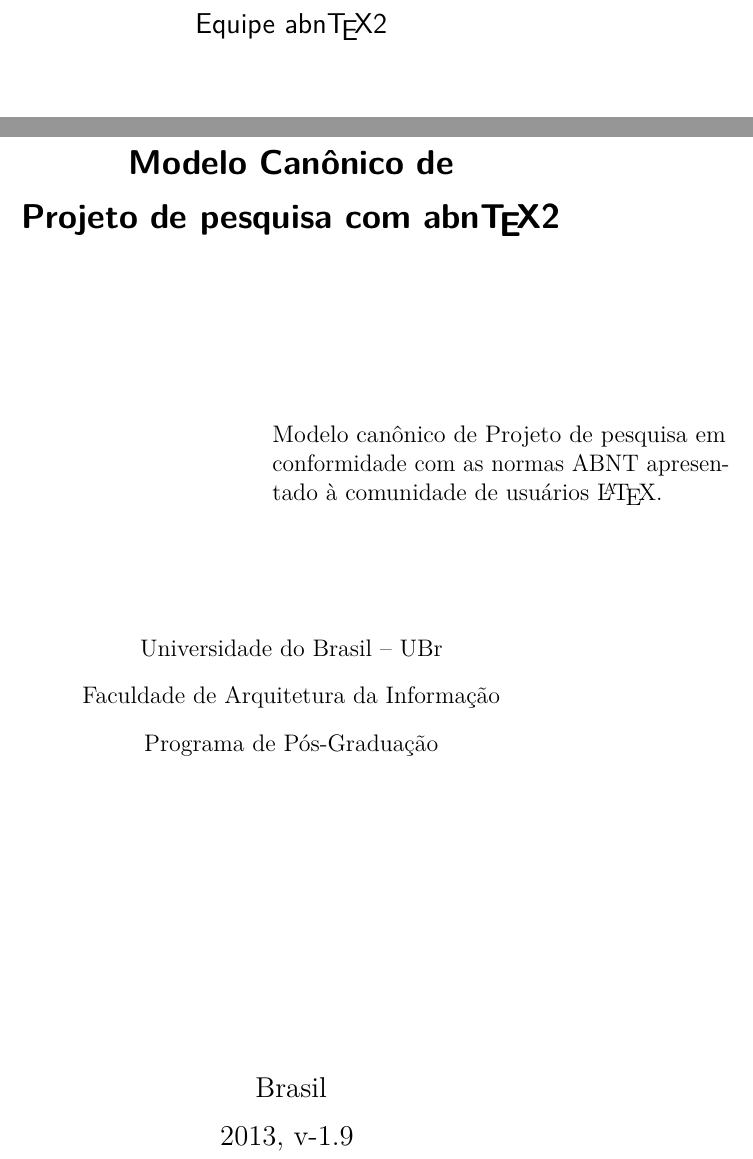
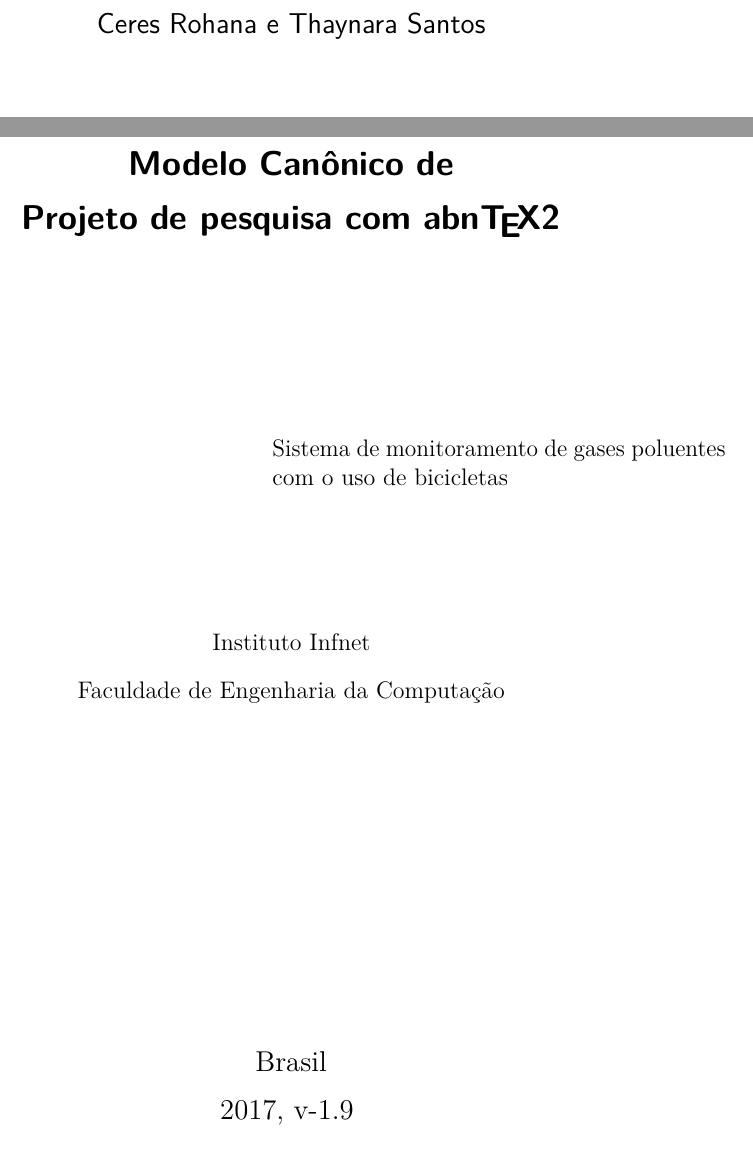
Before and after one commit to rohanaceres/tcc, a LaTeX thesis (main.tex): two parts of page 3 of 37, joined at a grey line, cut at the place of the change. Compiled offline with pdfLaTeX.

Commit message:
#39 Conserta informações da capa.

```diff
--- a/main.tex
+++ b/main.tex
@@ -99,20 +99,17 @@
 % Informações de dados para CAPA e FOLHA DE ROSTO
 % ---
 \titulo{Modelo Canônico de\\ Projeto de pesquisa com \abnTeX}
-\autor{Equipe \abnTeX}
+\autor{Ceres Rohana e Thaynara Santos}
 \local{Brasil}
-\data{2013, v-1.9}
+\data{2017, v-1.9}
 \instituicao{%
-  Universidade do Brasil -- UBr
+  Instituto Infnet
   \par
-  Faculdade de Arquitetura da Informação
-  \par
-  Programa de Pós-Graduação}
-\tipotrabalho{Tese (Doutorado)}
+  Faculdade de Engenharia da Computação}
+\tipotrabalho{Trabalho de Conclusão de Curso}
 % O preambulo deve conter o tipo do trabalho, o objetivo,
 % o nome da instituição e a área de concentração
-\preambulo{Modelo canônico de Projeto de pesquisa em conformidade
-com as normas ABNT apresentado à comunidade de usuários \LaTeX.}
+\preambulo{Sistema de monitoramento de gases poluentes com o uso de bicicletas}
 % ---
 
 % ---
```
